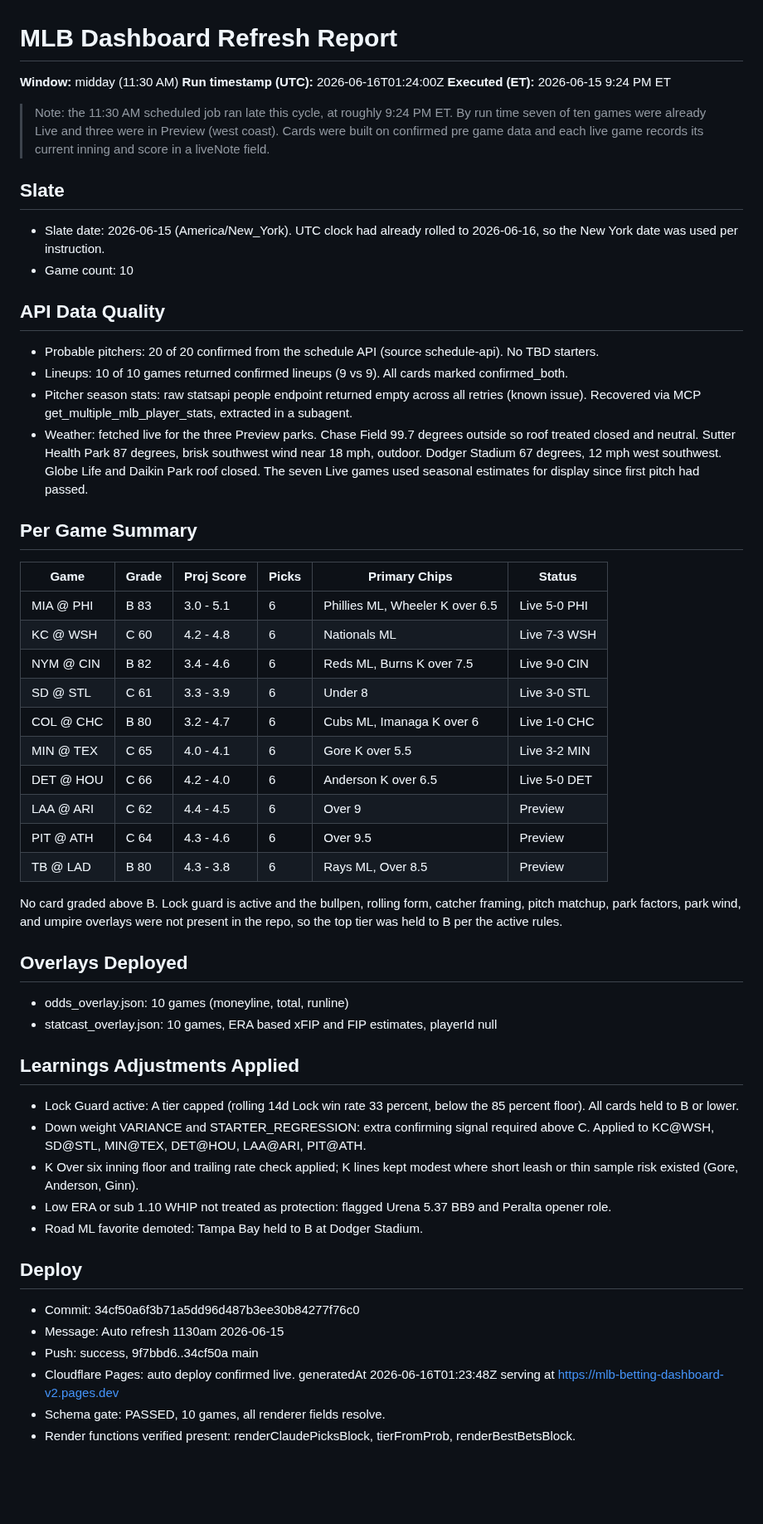
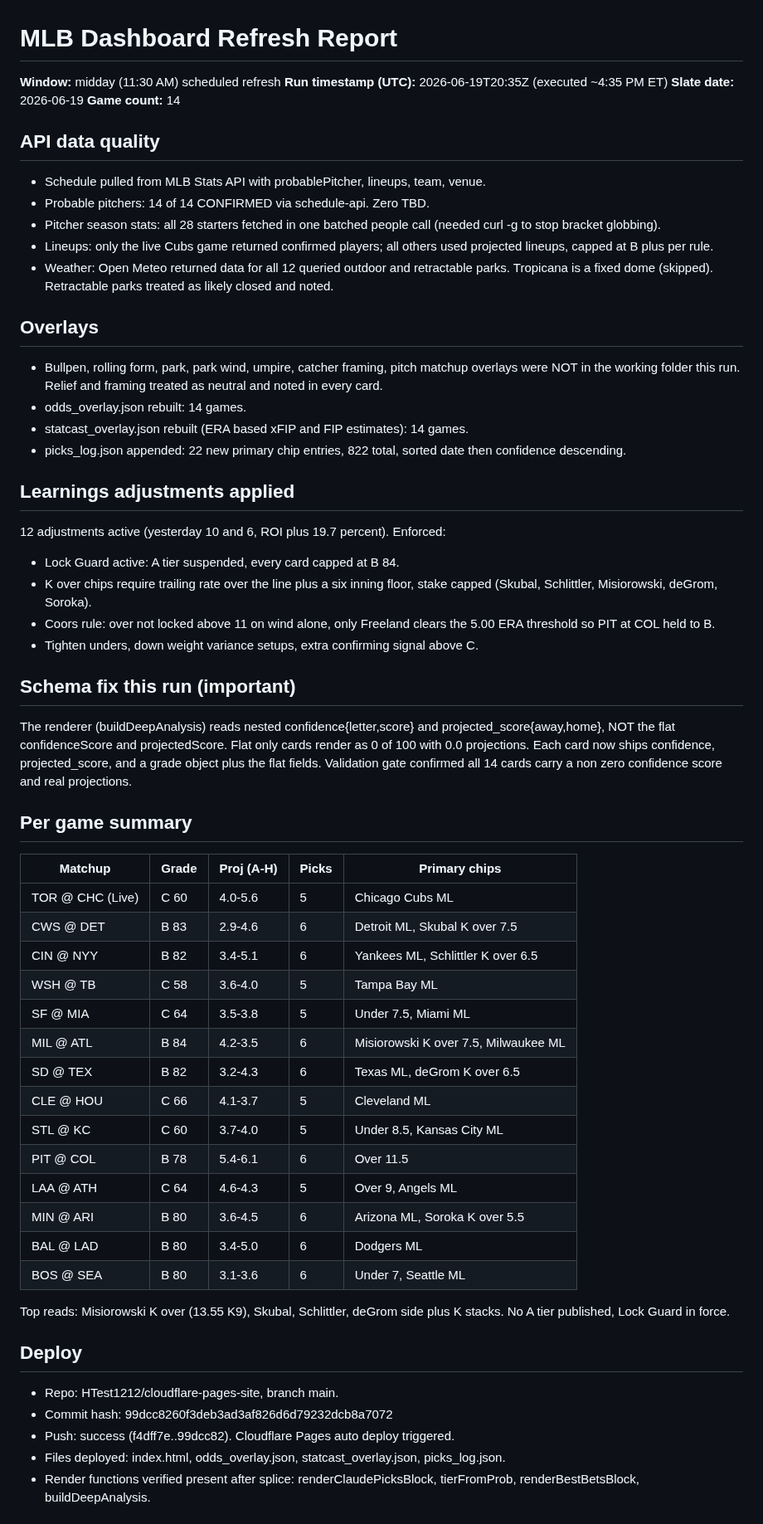
Before and after one commit to HTest1212/cloudflare-pages-site, a Markdown page: deploy/REFRESH_REPORT.md, the part around one of its changes. Shown at 83% size. GitHub-like rendering; blank space fills up the shorter version.

Commit message:
Refresh report 2026-06-19 1130am

```diff
--- a/deploy/REFRESH_REPORT.md
+++ b/deploy/REFRESH_REPORT.md
@@ -1,53 +1,57 @@
 # MLB Dashboard Refresh Report
 
-**Window:** midday (11:30 AM)
-**Run timestamp (UTC):** 2026-06-16T01:24:00Z
-**Executed (ET):** 2026-06-15 9:24 PM ET
+**Window:** midday (11:30 AM) scheduled refresh
+**Run timestamp (UTC):** 2026-06-19T20:35Z (executed ~4:35 PM ET)
+**Slate date:** 2026-06-19
+**Game count:** 14
 
-> Note: the 11:30 AM scheduled job ran late this cycle, at roughly 9:24 PM ET. By run time seven of ten games were already Live and three were in Preview (west coast). Cards were built on confirmed pre game data and each live game records its current inning and score in a liveNote field.
+## API data quality
+- Schedule pulled from MLB Stats API with probablePitcher, lineups, team, venue.
+- Probable pitchers: 14 of 14 CONFIRMED via schedule-api. Zero TBD.
+- Pitcher season stats: all 28 starters fetched in one batched people call (needed curl -g to stop bracket globbing).
+- Lineups: only the live Cubs game returned confirmed players; all others used projected lineups, capped at B plus per rule.
+- Weather: Open Meteo returned data for all 12 queried outdoor and retractable parks. Tropicana is a fixed dome (skipped). Retractable parks treated as likely closed and noted.
 
-## Slate
-- Slate date: 2026-06-15 (America/New_York). UTC clock had already rolled to 2026-06-16, so the New York date was used per instruction.
-- Game count: 10
+## Overlays
+- Bullpen, rolling form, park, park wind, umpire, catcher framing, pitch matchup overlays were NOT in the working folder this run. Relief and framing treated as neutral and noted in every card.
+- odds_overlay.json rebuilt: 14 games.
+- statcast_overlay.json rebuilt (ERA based xFIP and FIP estimates): 14 games.
+- picks_log.json appended: 22 new primary chip entries, 822 total, sorted date then confidence descending.
 
-## API Data Quality
-- Probable pitchers: 20 of 20 confirmed from the schedule API (source schedule-api). No TBD starters.
-- Lineups: 10 of 10 games returned confirmed lineups (9 vs 9). All cards marked confirmed_both.
-- Pitcher season stats: raw statsapi people endpoint returned empty across all retries (known issue). Recovered via MCP get_multiple_mlb_player_stats, extracted in a subagent.
-- Weather: fetched live for the three Preview parks. Chase Field 99.7 degrees outside so roof treated closed and neutral. Sutter Health Park 87 degrees, brisk southwest wind near 18 mph, outdoor. Dodger Stadium 67 degrees, 12 mph west southwest. Globe Life and Daikin Park roof closed. The seven Live games used seasonal estimates for display since first pitch had passed.
+## Learnings adjustments applied
+12 adjustments active (yesterday 10 and 6, ROI plus 19.7 percent). Enforced:
+- Lock Guard active: A tier suspended, every card capped at B 84.
+- K over chips require trailing rate over the line plus a six inning floor, stake capped (Skubal, Schlittler, Misiorowski, deGrom, Soroka).
+- Coors rule: over not locked above 11 on wind alone, only Freeland clears the 5.00 ERA threshold so PIT at COL held to B.
+- Tighten unders, down weight variance setups, extra confirming signal above C.
 
-## Per Game Summary
-| Game | Grade | Proj Score | Picks | Primary Chips | Status |
-|---|---|---|---|---|---|
-| MIA @ PHI | B 83 | 3.0 - 5.1 | 6 | Phillies ML, Wheeler K over 6.5 | Live 5-0 PHI |
-| KC @ WSH | C 60 | 4.2 - 4.8 | 6 | Nationals ML | Live 7-3 WSH |
-| NYM @ CIN | B 82 | 3.4 - 4.6 | 6 | Reds ML, Burns K over 7.5 | Live 9-0 CIN |
-| SD @ STL | C 61 | 3.3 - 3.9 | 6 | Under 8 | Live 3-0 STL |
-| COL @ CHC | B 80 | 3.2 - 4.7 | 6 | Cubs ML, Imanaga K over 6 | Live 1-0 CHC |
-| MIN @ TEX | C 65 | 4.0 - 4.1 | 6 | Gore K over 5.5 | Live 3-2 MIN |
-| DET @ HOU | C 66 | 4.2 - 4.0 | 6 | Anderson K over 6.5 | Live 5-0 DET |
-| LAA @ ARI | C 62 | 4.4 - 4.5 | 6 | Over 9 | Preview |
-| PIT @ ATH | C 64 | 4.3 - 4.6 | 6 | Over 9.5 | Preview |
-| TB @ LAD | B 80 | 4.3 - 3.8 | 6 | Rays ML, Over 8.5 | Preview |
+## Schema fix this run (important)
+The renderer (buildDeepAnalysis) reads nested confidence{letter,score} and projected_score{away,home}, NOT the flat confidenceScore and projectedScore. Flat only cards render as 0 of 100 with 0.0 projections. Each card now ships confidence, projected_score, and a grade object plus the flat fields. Validation gate confirmed all 14 cards carry a non zero confidence score and real projections.
 
-No card graded above B. Lock guard is active and the bullpen, rolling form, catcher framing, pitch matchup, park factors, park wind, and umpire overlays were not present in the repo, so the top tier was held to B per the active rules.
+## Per game summary
+| Matchup | Grade | Proj (A-H) | Picks | Primary chips |
+|---|---|---|---|---|
+| TOR @ CHC (Live) | C 60 | 4.0-5.6 | 5 | Chicago Cubs ML |
+| CWS @ DET | B 83 | 2.9-4.6 | 6 | Detroit ML, Skubal K over 7.5 |
+| CIN @ NYY | B 82 | 3.4-5.1 | 6 | Yankees ML, Schlittler K over 6.5 |
+| WSH @ TB | C 58 | 3.6-4.0 | 5 | Tampa Bay ML |
+| SF @ MIA | C 64 | 3.5-3.8 | 5 | Under 7.5, Miami ML |
+| MIL @ ATL | B 84 | 4.2-3.5 | 6 | Misiorowski K over 7.5, Milwaukee ML |
+| SD @ TEX | B 82 | 3.2-4.3 | 6 | Texas ML, deGrom K over 6.5 |
+| CLE @ HOU | C 66 | 4.1-3.7 | 5 | Cleveland ML |
+| STL @ KC | C 60 | 3.7-4.0 | 5 | Under 8.5, Kansas City ML |
+| PIT @ COL | B 78 | 5.4-6.1 | 6 | Over 11.5 |
+| LAA @ ATH | C 64 | 4.6-4.3 | 5 | Over 9, Angels ML |
+| MIN @ ARI | B 80 | 3.6-4.5 | 6 | Arizona ML, Soroka K over 5.5 |
+| BAL @ LAD | B 80 | 3.4-5.0 | 6 | Dodgers ML |
+| BOS @ SEA | B 80 | 3.1-3.6 | 6 | Under 7, Seattle ML |
 
-## Overlays Deployed
-- odds_overlay.json: 10 games (moneyline, total, runline)
-- statcast_overlay.json: 10 games, ERA based xFIP and FIP estimates, playerId null
-
-## Learnings Adjustments Applied
-- Lock Guard active: A tier capped (rolling 14d Lock win rate 33 percent, below the 85 percent floor). All cards held to B or lower.
-- Down weight VARIANCE and STARTER_REGRESSION: extra confirming signal required above C. Applied to KC@WSH, SD@STL, MIN@TEX, DET@HOU, LAA@ARI, PIT@ATH.
-- K Over six inning floor and trailing rate check applied; K lines kept modest where short leash or thin sample risk existed (Gore, Anderson, Ginn).
-- Low ERA or sub 1.10 WHIP not treated as protection: flagged Urena 5.37 BB9 and Peralta opener role.
-- Road ML favorite demoted: Tampa Bay held to B at Dodger Stadium.
+Top reads: Misiorowski K over (13.55 K9), Skubal, Schlittler, deGrom side plus K stacks. No A tier published, Lock Guard in force.
 
 ## Deploy
-- Commit: 34cf50a6f3b71a5dd96d487b3ee30b84277f76c0
-- Message: Auto refresh 1130am 2026-06-15
-- Push: success, 9f7bbd6..34cf50a main
-- Cloudflare Pages: auto deploy confirmed live. generatedAt 2026-06-16T01:23:48Z serving at https://mlb-betting-dashboard-v2.pages.dev
-- Schema gate: PASSED, 10 games, all renderer fields resolve.
-- Render functions verified present: renderClaudePicksBlock, tierFromProb, renderBestBetsBlock.
+- Repo: HTest1212/cloudflare-pages-site, branch main.
+- Commit hash: 99dcc8260f3deb3ad3af826d6d79232dcb8a7072
+- Push: success (f4dff7e..99dcc82). Cloudflare Pages auto deploy triggered.
+- Files deployed: index.html, odds_overlay.json, statcast_overlay.json, picks_log.json.
+- Render functions verified present after splice: renderClaudePicksBlock, tierFromProb, renderBestBetsBlock, buildDeepAnalysis.
 
```
Also changed, not shown: other parts of deploy/REFRESH_REPORT.md (+4 -5 lines).
